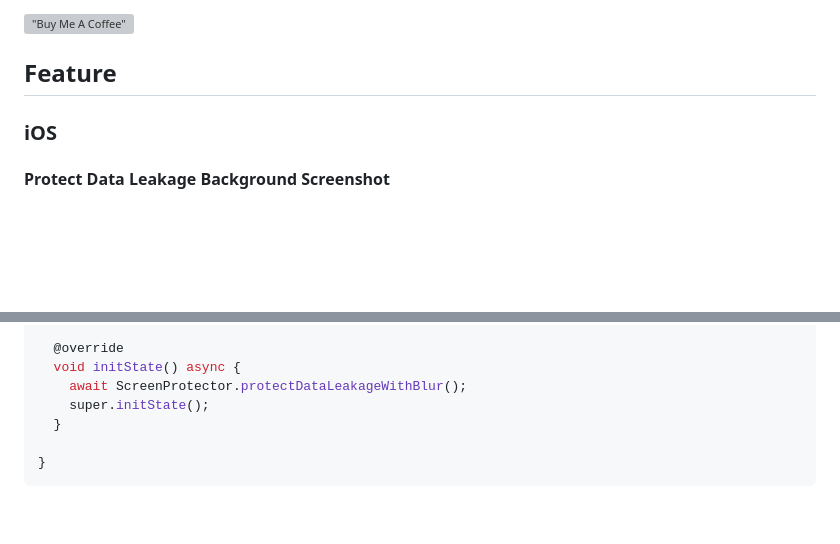
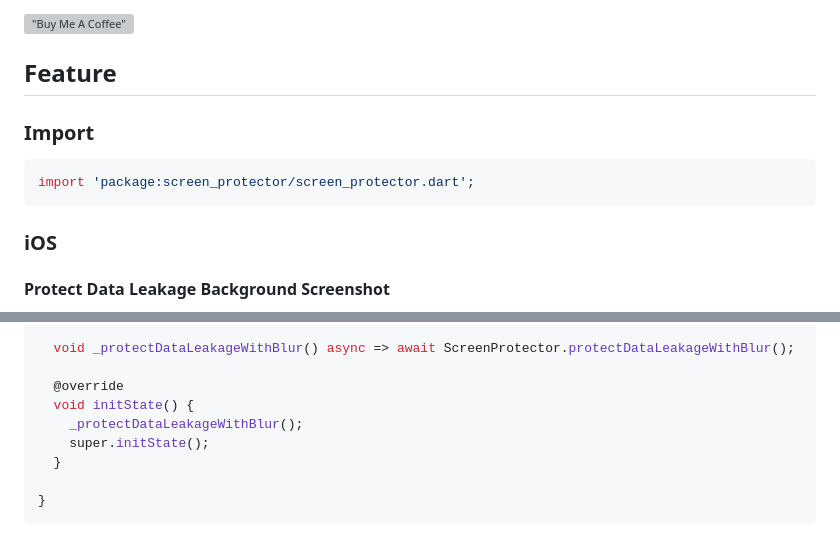
Before and after one commit to prongbang/screen_protector, a Markdown page: README.md, 2 parts joined by grey strips. Rendered like a GitHub page; blank space fills up the shorter version; grey boxes are pictures that could not be loaded.

````diff
--- a/README.md
+++ b/README.md
@@ -5,6 +5,12 @@ Safe Data Leakage via Application Background Screenshot and Prevent Screenshot f
 [!["Buy Me A Coffee"](https://www.buymeacoffee.com/assets/img/custom_images/orange_img.png)](https://www.buymeacoffee.com/prongbang)
 
 ## Feature
+
+### Import
+
+```dart
+import 'package:screen_protector/screen_protector.dart';
+```
 
 ### iOS
 
@@ -189,8 +217,10 @@ class _ProtectDataLeakagePageState extends State<MyApp> {
 class _ProtectDataLeakagePageState extends State<MyApp> {
 
+  void _protectDataLeakageWithBlur() async => await ScreenProtector.protectDataLeakageWithBlur();
+
   @override
-  void initState() async {
-    await ScreenProtector.protectDataLeakageWithBlur();
+  void initState() {
+    _protectDataLeakageWithBlur();
     super.initState();
   }
 
````
Also changed, not shown: other parts of README.md (+34 -12 lines).
